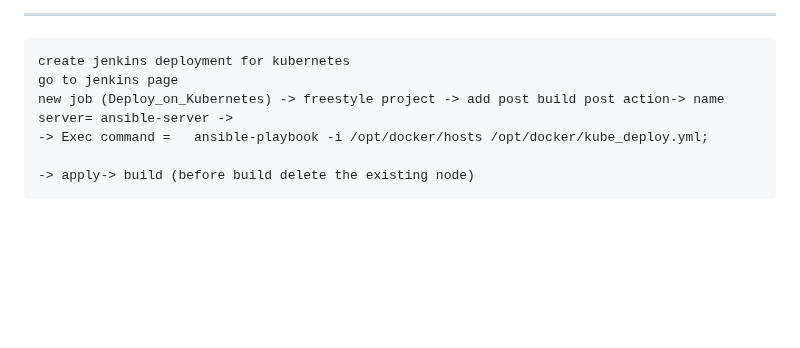
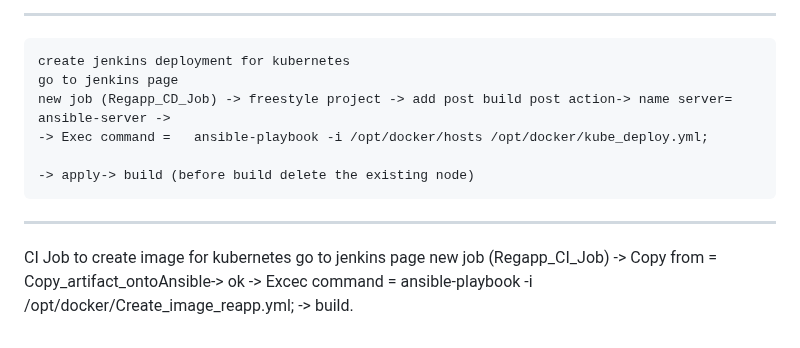
Before and after one commit to AminaB/devops, a Markdown page: dvops_jenkins-ansible_kubernetes/Practice.md, the part around the change. Drawn GitHub-style; blank space fills up the shorter version.

Commit message:
devops : CI Job to create image for kubernetes

```diff
--- a/dvops_jenkins-ansible_kubernetes/Practice.md
+++ b/dvops_jenkins-ansible_kubernetes/Practice.md
@@ -241,7 +241,12 @@ ______________________
 -----------------------------------------------
     create jenkins deployment for kubernetes
     go to jenkins page
-    new job (Deploy_on_Kubernetes) -> freestyle project -> add post build post action-> name server= ansible-server ->
+    new job (Regapp_CD_Job) -> freestyle project -> add post build post action-> name server= ansible-server ->
     -> Exec command =   ansible-playbook -i /opt/docker/hosts /opt/docker/kube_deploy.yml;
 
     -> apply-> build (before build delete the existing node)
+-------------------------------------------
+  CI Job to create image for kubernetes
+  go to jenkins page
+  new job (Regapp_CI_Job) -> Copy from = Copy_artifact_ontoAnsible-> ok -> Excec command  = ansible-playbook -i /opt/docker/Create_image_reapp.yml;
+  -> build.
```
